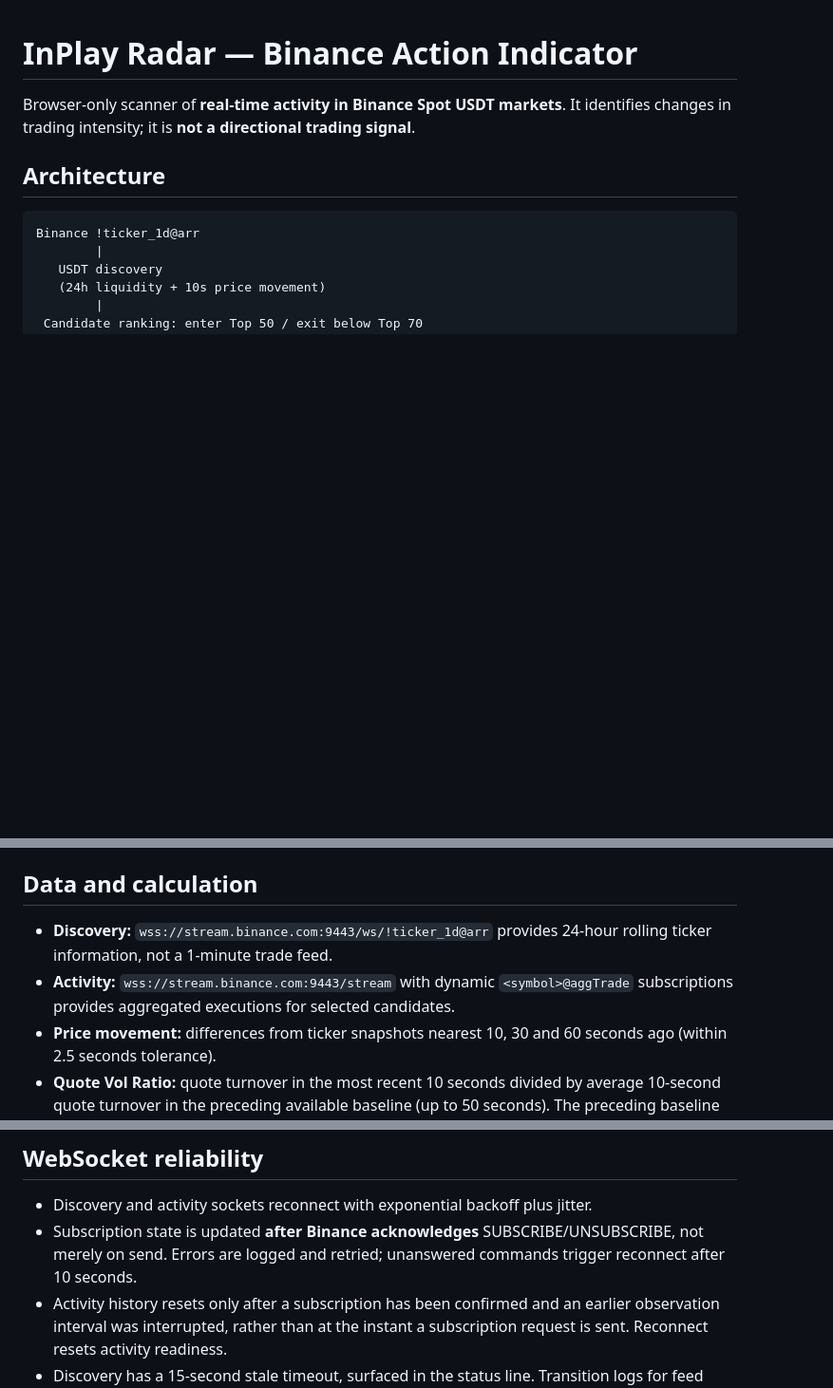
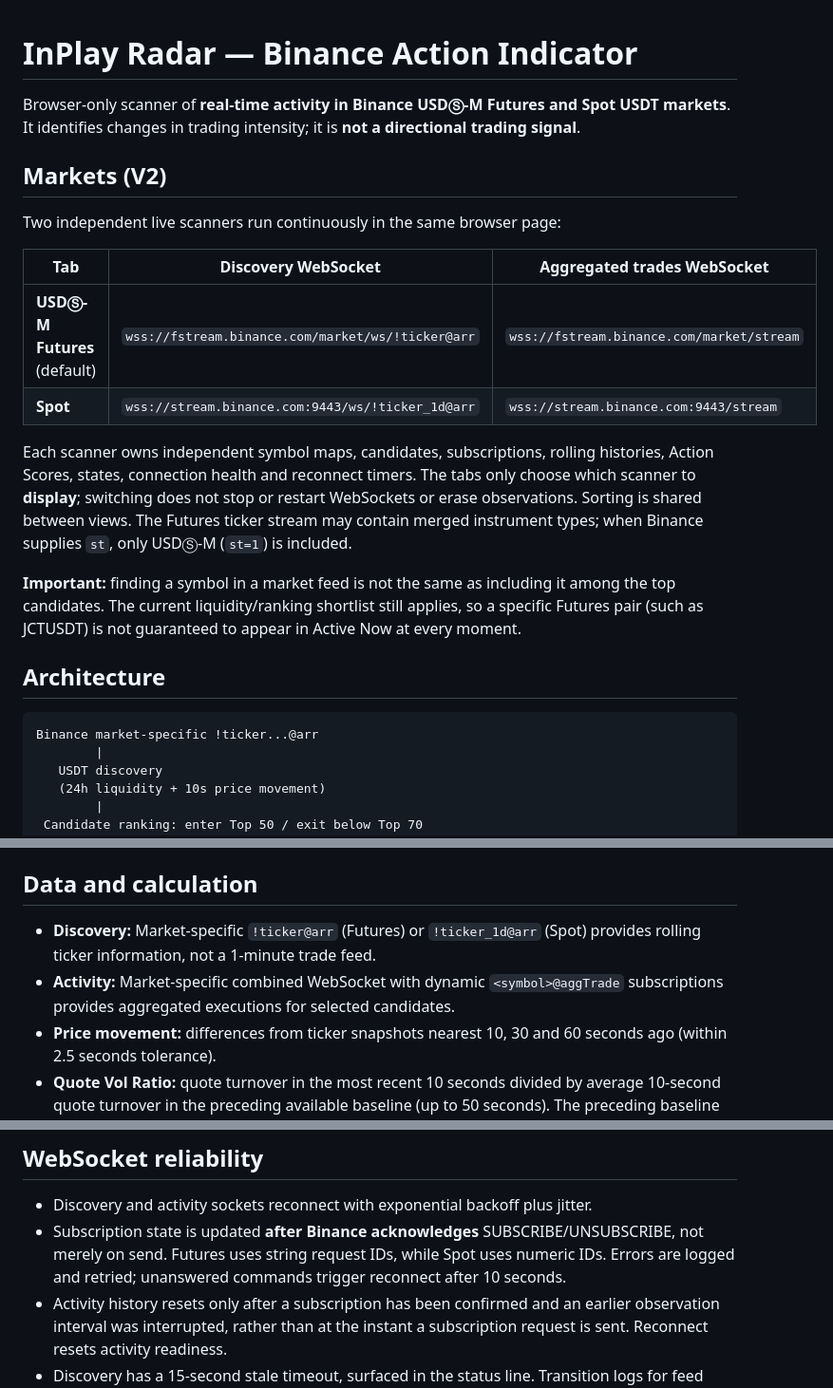
Before and after one commit to groovproton/inplay-radar-browser-, a Markdown page: README.md, 3 parts joined by grey strips. Shown at 95% size. Drawn GitHub-style; blank space fills up the shorter version.

Commit message:
Document independent live Futures and Spot scanners and Binance endpoints

````diff
--- a/README.md
+++ b/README.md
@@ -1,11 +1,24 @@
 # InPlay Radar — Binance Action Indicator
 
-Browser-only scanner of **real-time activity in Binance Spot USDT markets**. It identifies changes in trading intensity; it is **not a directional trading signal**.
+Browser-only scanner of **real-time activity in Binance USDⓈ-M Futures and Spot USDT markets**. It identifies changes in trading intensity; it is **not a directional trading signal**.
+
+## Markets (V2)
+
+Two independent live scanners run continuously in the same browser page:
+
+| Tab | Discovery WebSocket | Aggregated trades WebSocket |
+| --- | --- | --- |
+| **USDⓈ-M Futures** (default) | `wss://fstream.binance.com/market/ws/!ticker@arr` | `wss://fstream.binance.com/market/stream` |
+| **Spot** | `wss://stream.binance.com:9443/ws/!ticker_1d@arr` | `wss://stream.binance.com:9443/stream` |
+
+Each scanner owns independent symbol maps, candidates, subscriptions, rolling histories, Action Scores, states, connection health and reconnect timers. The tabs only choose which scanner to **display**; switching does not stop or restart WebSockets or erase observations. Sorting is shared between views. The Futures ticker stream may contain merged instrument types; when Binance supplies `st`, only USDⓈ-M (`st=1`) is included.
+
+**Important:** finding a symbol in a market feed is not the same as including it among the top candidates. The current liquidity/ranking shortlist still applies, so a specific Futures pair (such as JCTUSDT) is not guaranteed to appear in Active Now at every moment.
 
 ## Architecture
 
 ```text
-Binance !ticker_1d@arr
+Binance market-specific !ticker...@arr
         |
    USDT discovery
    (24h liquidity + 10s price movement)
@@ -37,8 +50,8 @@ Or: `python3 -m http.server 8000 --bind 127.0.0.1`. Stop foreground serving with
 
 ## Data and calculation
 
-- **Discovery:** `wss://stream.binance.com:9443/ws/!ticker_1d@arr` provides 24-hour rolling ticker information, not a 1-minute trade feed.
-- **Activity:** `wss://stream.binance.com:9443/stream` with dynamic `<symbol>@aggTrade` subscriptions provides aggregated executions for selected candidates.
+- **Discovery:** Market-specific `!ticker@arr` (Futures) or `!ticker_1d@arr` (Spot) provides rolling ticker information, not a 1-minute trade feed.
+- **Activity:** Market-specific combined WebSocket with dynamic `<symbol>@aggTrade` subscriptions provides aggregated executions for selected candidates.
 - **Price movement:** differences from ticker snapshots nearest 10, 30 and 60 seconds ago (within 2.5 seconds tolerance).
 - **Quote Vol Ratio:** quote turnover in the most recent 10 seconds divided by average 10-second quote turnover in the preceding available baseline (up to 50 seconds). The preceding baseline excludes the most recent 10 seconds.
 - **AggTrade Ratio:** same comparison using **aggregated trade events**, not the total number of individual executions.
@@ -57,7 +70,7 @@ The three browser tables share a sort selector. The default is **Symbol A–Z**
 ## WebSocket reliability
 
 - Discovery and activity sockets reconnect with exponential backoff plus jitter.
-- Subscription state is updated **after Binance acknowledges** SUBSCRIBE/UNSUBSCRIBE, not merely on send. Errors are logged and retried; unanswered commands trigger reconnect after 10 seconds.
+- Subscription state is updated **after Binance acknowledges** SUBSCRIBE/UNSUBSCRIBE, not merely on send. Futures uses string request IDs, while Spot uses numeric IDs. Errors are logged and retried; unanswered commands trigger reconnect after 10 seconds.
 - Activity history resets only after a subscription has been confirmed and an earlier observation interval was interrupted, rather than at the instant a subscription request is sent. Reconnect resets activity readiness.
 - Discovery has a 15-second stale timeout, surfaced in the status line. Transition logs for feed readiness and market states appear in the browser console. A missing `aggTrade` on a single quiet symbol is **not** by itself proof of a broken connection.
 - The browser's displayed confirmation status and score quality do not guarantee that every upstream market event was delivered. There is no historical backfill or complete trade-sequence audit.
````
